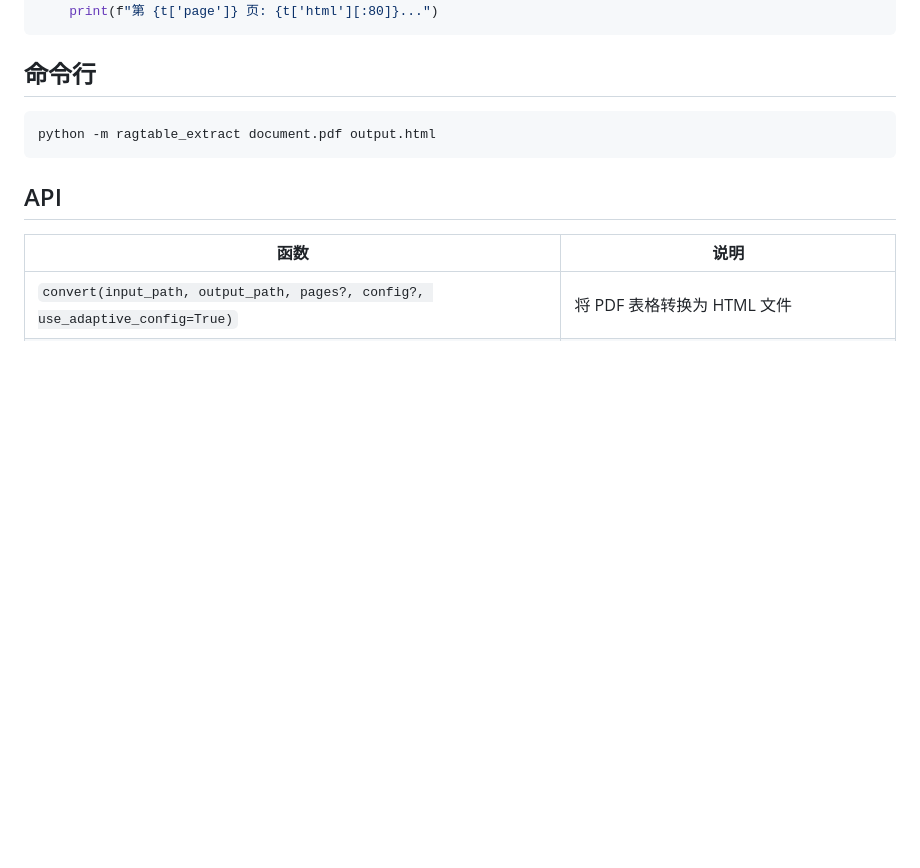
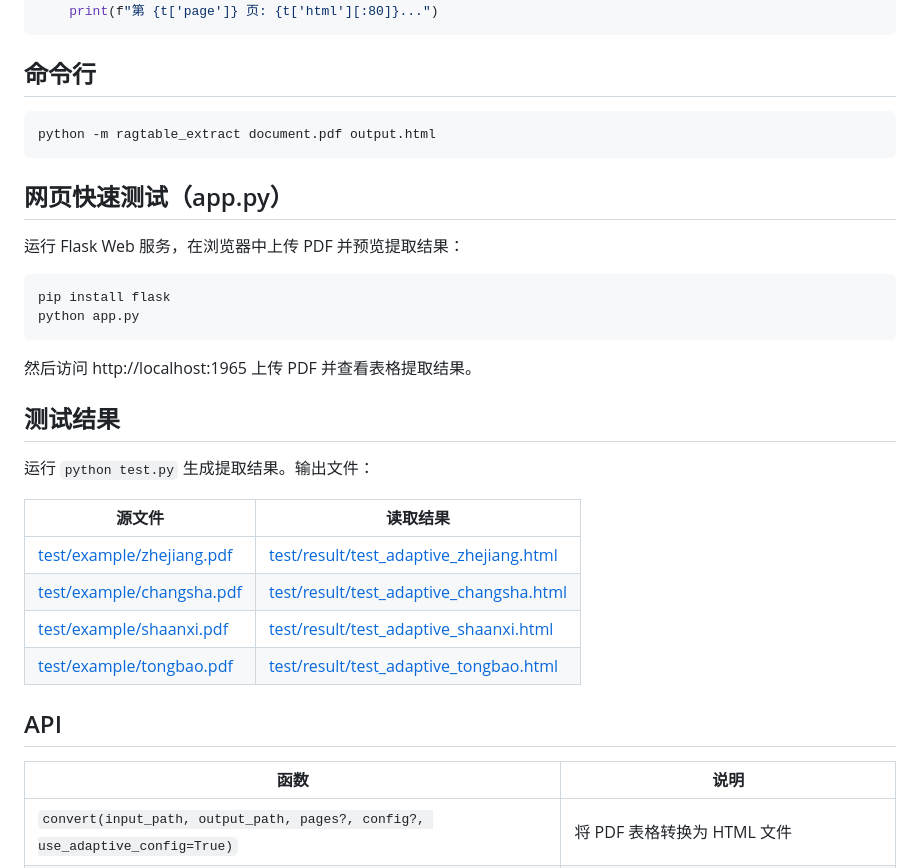
Before and after one commit to ZhuJiaxin2/ragtable-extract, a Markdown page: README_zh.md, the part around the change. GitHub-like rendering; blank space fills up the shorter version.

````diff
--- a/README_zh.md
+++ b/README_zh.md
@@ -61,6 +61,28 @@ for t in tables:
 python -m ragtable_extract document.pdf output.html
 ```
 
+## 网页快速测试（app.py）
+
+运行 Flask  Web 服务，在浏览器中上传 PDF 并预览提取结果：
+
+```bash
+pip install flask
+python app.py
+```
+
+然后访问 http://localhost:1965 上传 PDF 并查看表格提取结果。
+
+## 测试结果
+
+运行 `python test.py` 生成提取结果。输出文件：
+
+| 源文件 | 读取结果 |
+|--------|----------|
+| [test/example/zhejiang.pdf](test/example/zhejiang.pdf) | [test/result/test_adaptive_zhejiang.html](test/result/test_adaptive_zhejiang.html) |
+| [test/example/changsha.pdf](test/example/changsha.pdf) | [test/result/test_adaptive_changsha.html](test/result/test_adaptive_changsha.html) |
+| [test/example/shaanxi.pdf](test/example/shaanxi.pdf) | [test/result/test_adaptive_shaanxi.html](test/result/test_adaptive_shaanxi.html) |
+| [test/example/tongbao.pdf](test/example/tongbao.pdf) | [test/result/test_adaptive_tongbao.html](test/result/test_adaptive_tongbao.html) |
+
 ## API
 
 | 函数 | 说明 |
````
Also changed, not shown: README.md (+22 -0 lines).
